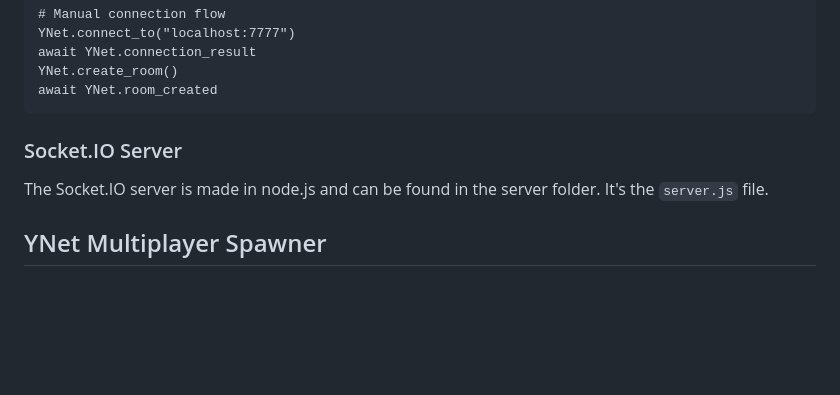
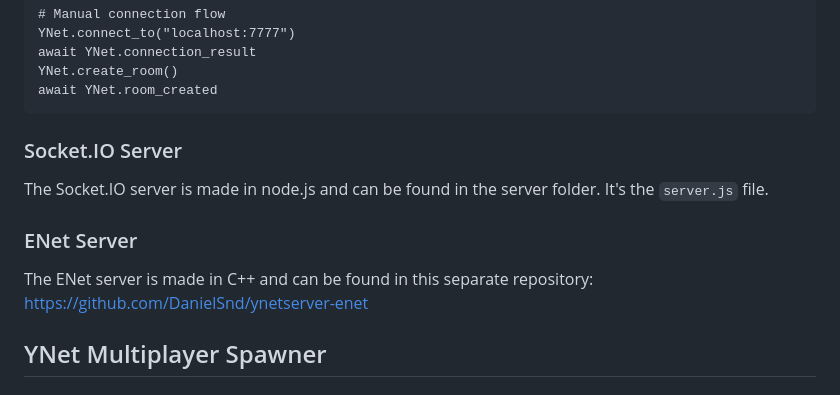
Before and after one commit to DanielSnd/YarnNet, a Markdown page: README.md, the part around the change. Rendered like a GitHub page; blank space fills up the shorter version.

```diff
--- a/README.md
+++ b/README.md
@@ -131,6 +131,9 @@ await YNet.room_created
 ### Socket.IO Server
 The Socket.IO server is made in node.js and can be found in the server folder. It's the `server.js` file.
 
+### ENet Server
+The ENet server is made in C++ and can be found in this separate repository: https://github.com/DanielSnd/ynetserver-enet
+
 ## YNet Multiplayer Spawner
 
 ### Defining spawnable scenes:
```
